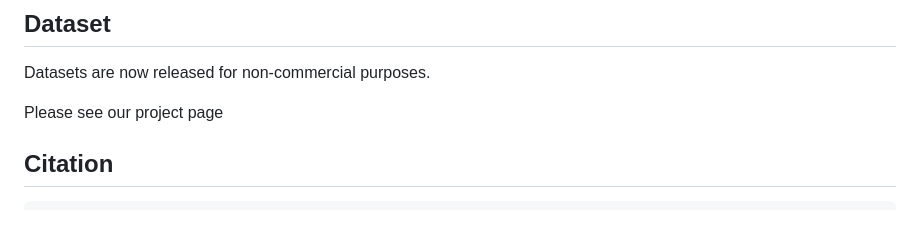
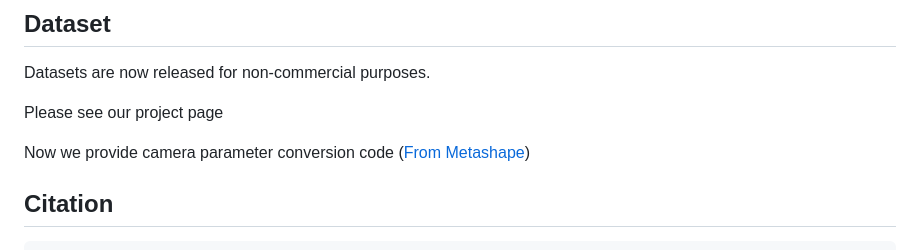
Before and after one commit to wuminye/NHR, a Markdown page: README.md, the part around the change. GitHub-like rendering; blank space fills up the shorter version.

````diff
--- a/README.md
+++ b/README.md
@@ -74,6 +74,9 @@ Datasets are now released for non-commercial purposes.
 
 Please see our project page
 
+Now we provide camera parameter conversion code ([From Metashape](./tools/cameras_from_metashape.py))
+
+
 ## Citation
 ```
 @inproceedings{wu2020multi,
````
